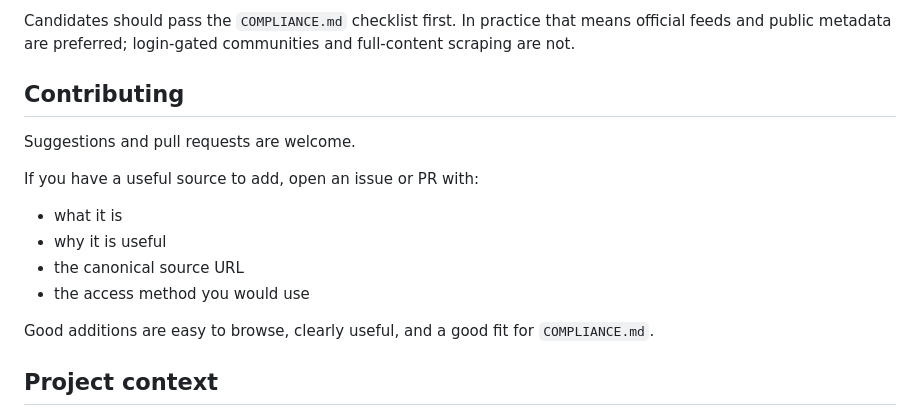
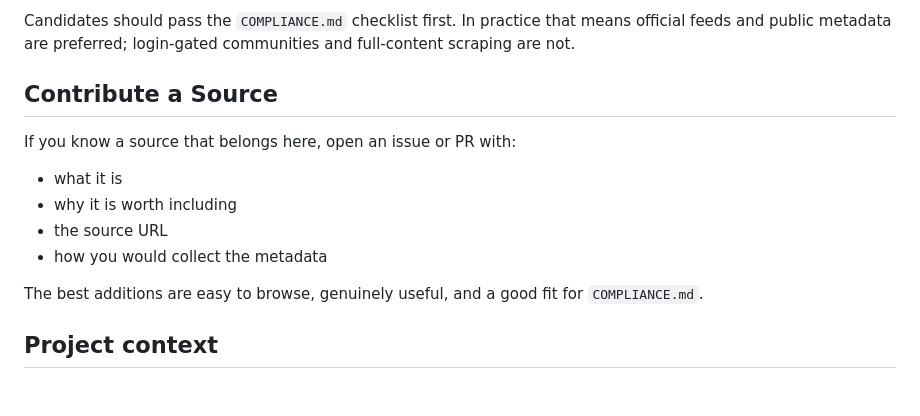
Before and after one commit to Jonohobs/ai-hot-source, a Markdown page: README.md, the part around the change. Drawn GitHub-style; blank space fills up the shorter version.

Commit message:
Refine source contribution section

```diff
--- a/README.md
+++ b/README.md
@@ -95,18 +95,16 @@ Top-level files:
 
 Candidates should pass the `COMPLIANCE.md` checklist first. In practice that means official feeds and public metadata are preferred; login-gated communities and full-content scraping are not.
 
-## Contributing
+## Contribute a Source
 
-Suggestions and pull requests are welcome.
-
-If you have a useful source to add, open an issue or PR with:
+If you know a source that belongs here, open an issue or PR with:
 
 - what it is
-- why it is useful
-- the canonical source URL
-- the access method you would use
+- why it is worth including
+- the source URL
+- how you would collect the metadata
 
-Good additions are easy to browse, clearly useful, and a good fit for `COMPLIANCE.md`.
+The best additions are easy to browse, genuinely useful, and a good fit for `COMPLIANCE.md`.
 
 ## Project context
 
```
